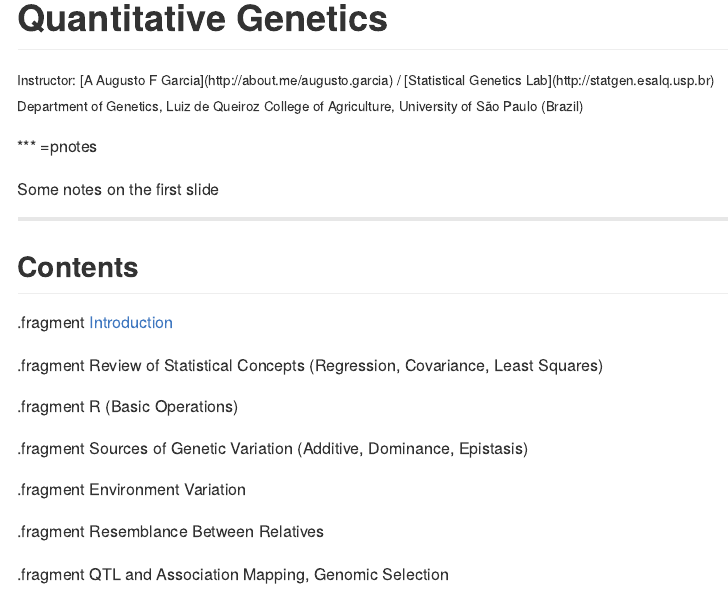
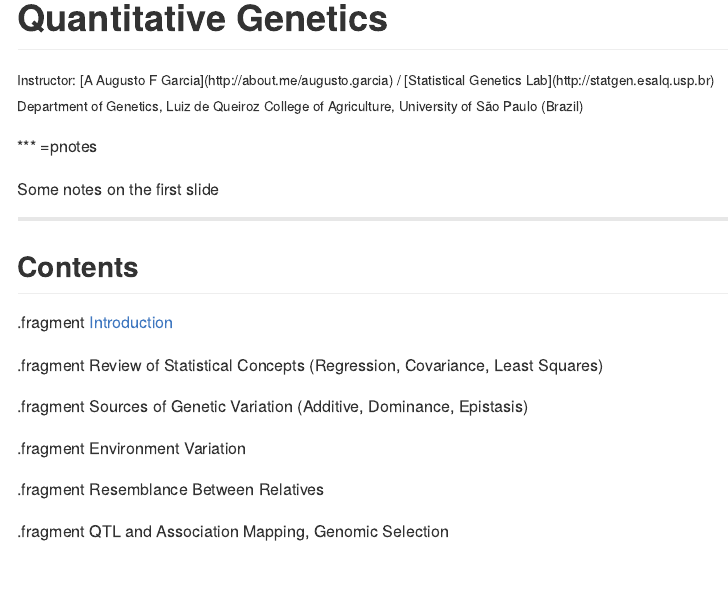
Before and after one commit to augusto-garcia/QuantitativeGenetics, an R Markdown document (index.Rmd): the page in a window 1100 px wide, from its top. The pictures show the output file index.md that the author committed with the source, drawn offline in the style of GitHub.

Commit message:
Removing link for R material

```diff
--- a/index.Rmd
+++ b/index.Rmd
@@ -36,8 +36,6 @@ Some notes on the first slide
 
 .fragment Review of Statistical Concepts (Regression, Covariance, Least Squares)
 
-.fragment R (Basic Operations)
-
 .fragment Sources of Genetic Variation (Additive, Dominance, Epistasis)
 
 .fragment Environment Variation
```
Also changed, not shown: index.html, index.md.
